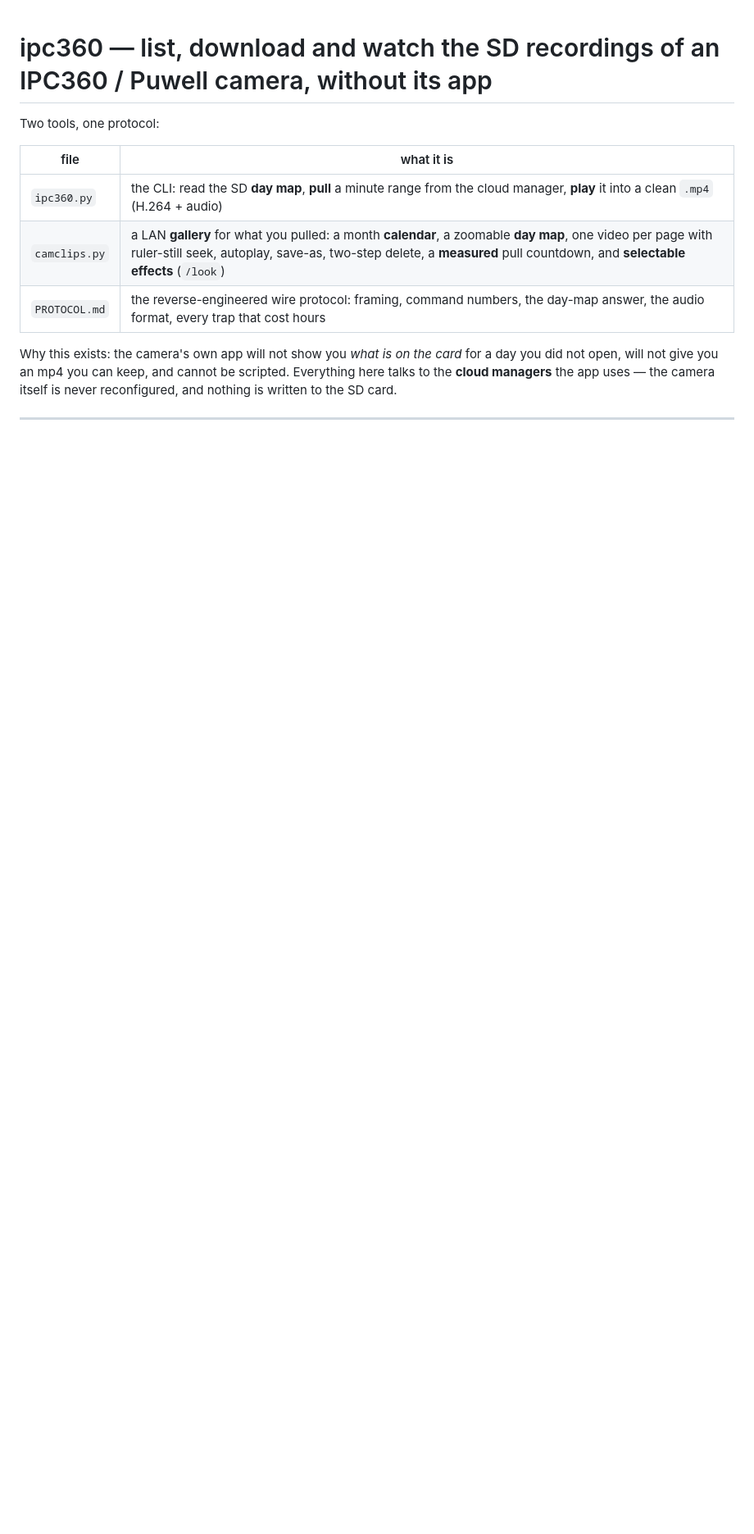
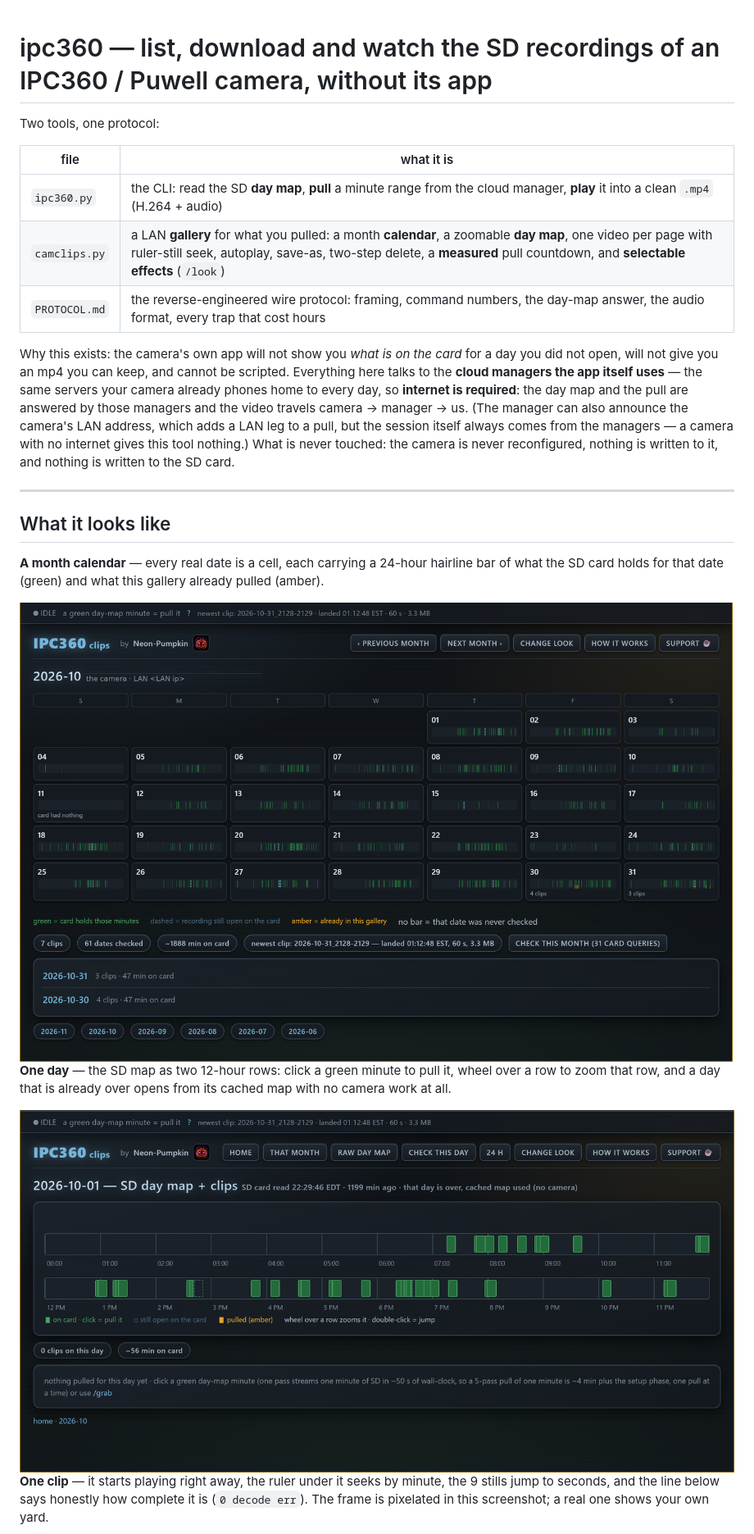
Before and after one commit to Neon-Pumpkin/ipc360, a Markdown page: README.md, the part around one of its changes. Shown at 82% size. Drawn GitHub-style; pictures changed too: assets/shot-calendar.png (added), assets/shot-daymap.png (added); blank space fills up the shorter version.

Commit message:
README: what it looks like (3 screenshots, LAN ip and the yard redacted); internet requirement stated; byline hover says GitHub

```diff
--- a/README.md
+++ b/README.md
@@ -10,7 +10,28 @@ Two tools, one protocol:
 
 Why this exists: the camera's own app will not show you *what is on the card* for a
 day you did not open, will not give you an mp4 you can keep, and cannot be scripted.
-Everything here talks to the **cloud managers** the app uses — the camera itself is
-never reconfigured, and nothing is written to the SD card.
+Everything here talks to the **cloud managers the app itself uses** — the same servers your camera
+already phones home to every day, so **internet is required**: the day map and the pull are answered by
+those managers and the video travels camera → manager → us. (The manager can also announce the
+camera's LAN address, which adds a LAN leg to a pull, but the session itself always comes from the
+managers — a camera with no internet gives this tool nothing.) What is never touched: the camera is
+never reconfigured, nothing is written to it, and nothing is written to the SD card.
 
 ---
+
+## What it looks like
+
+**A month calendar** — every real date is a cell, each carrying a 24-hour hairline bar of what the SD
+card holds for that date (green) and what this gallery already pulled (amber).
+
+<img src="assets/shot-calendar.png" width="900" alt="the month calendar page, one cell per date">
+
+**One day** — the SD map as two 12-hour rows: click a green minute to pull it, wheel over a row to zoom
+that row, and a day that is already over opens from its cached map with no camera work at all.
+
+<img src="assets/shot-daymap.png" width="900" alt="one day: the SD day map as two zoomable rows">
+
+**One clip** — it starts playing right away, the ruler under it seeks by minute, the 9 stills jump to
+seconds, and the line below says honestly how complete it is (`0 decode err`). The frame is pixelated
+in this screenshot; a real one shows your own yard.
+
```
Also changed, not shown: other parts of README.md (+8 -4 lines), assets/shot-clip.png (added), 1 other file.
